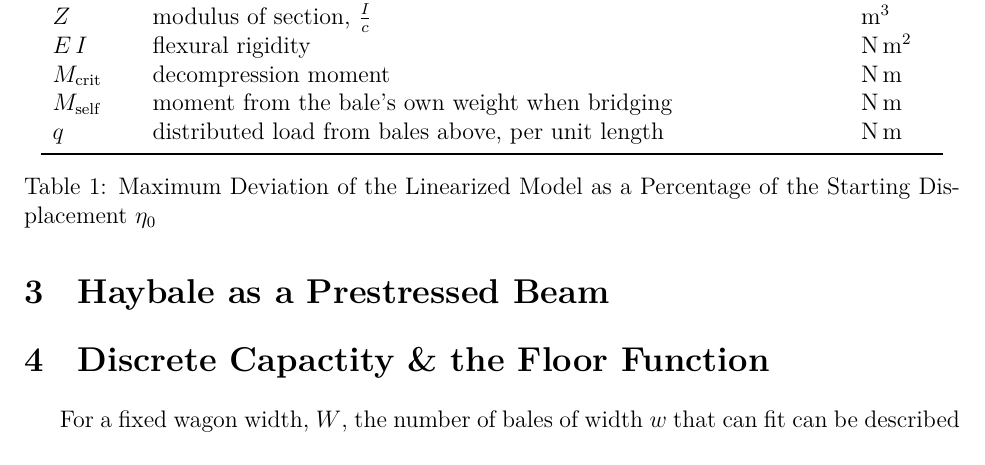
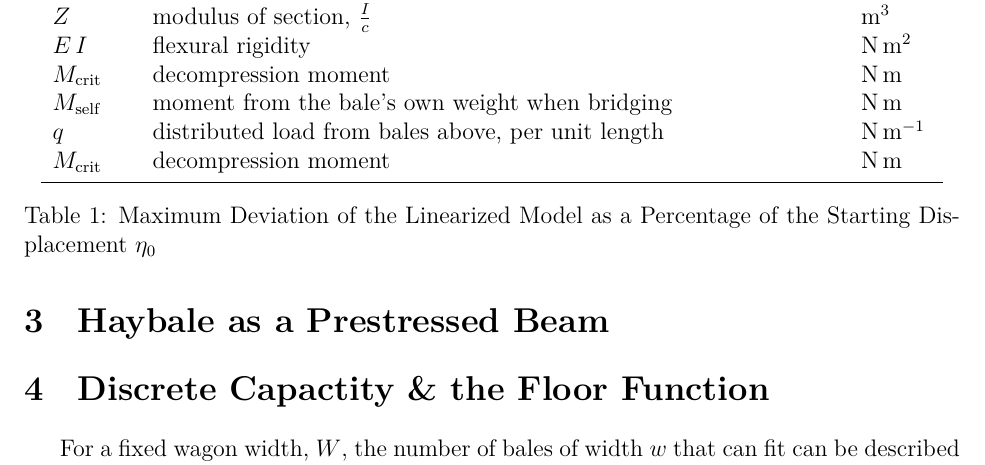
Before and after one commit to Aqawma/math-ia-isak, a LaTeX document (ia_main.tex, which reads background.tex): part of page 4 of 5, cut so that both start at the same text. Compiled offline with XeLaTeX.

Commit message:
Auto-commit: changes detected at 2026-11-23 08:27:37

```diff
--- a/background.tex
+++ b/background.tex
@@ -18,7 +18,8 @@
             $E\, I$ & flexural rigidity & $\text{N}\, \text{m}^{2}$ \\
             $M_\text{crit}$ & decompression moment & $\text{N}\, \text{m}$ \\
             $M_\text{self}$ & moment from the bale's own weight when bridging & $\text{N}\, \text{m}$ \\
-            $q$ & distributed load from bales above, per unit length & $\text{N}\, \text{m}$ \\
+            $q$ & distributed load from bales above, per unit length & $\text{N}\, \text{m}^{-1}$ \\
+            $M_\text{crit}$ & decompression moment & $\text{N}\, \text{m}$ \\
 
             \bottomrule
         \end{tabular}
```
Also changed, not shown: ia_main.pdf.
